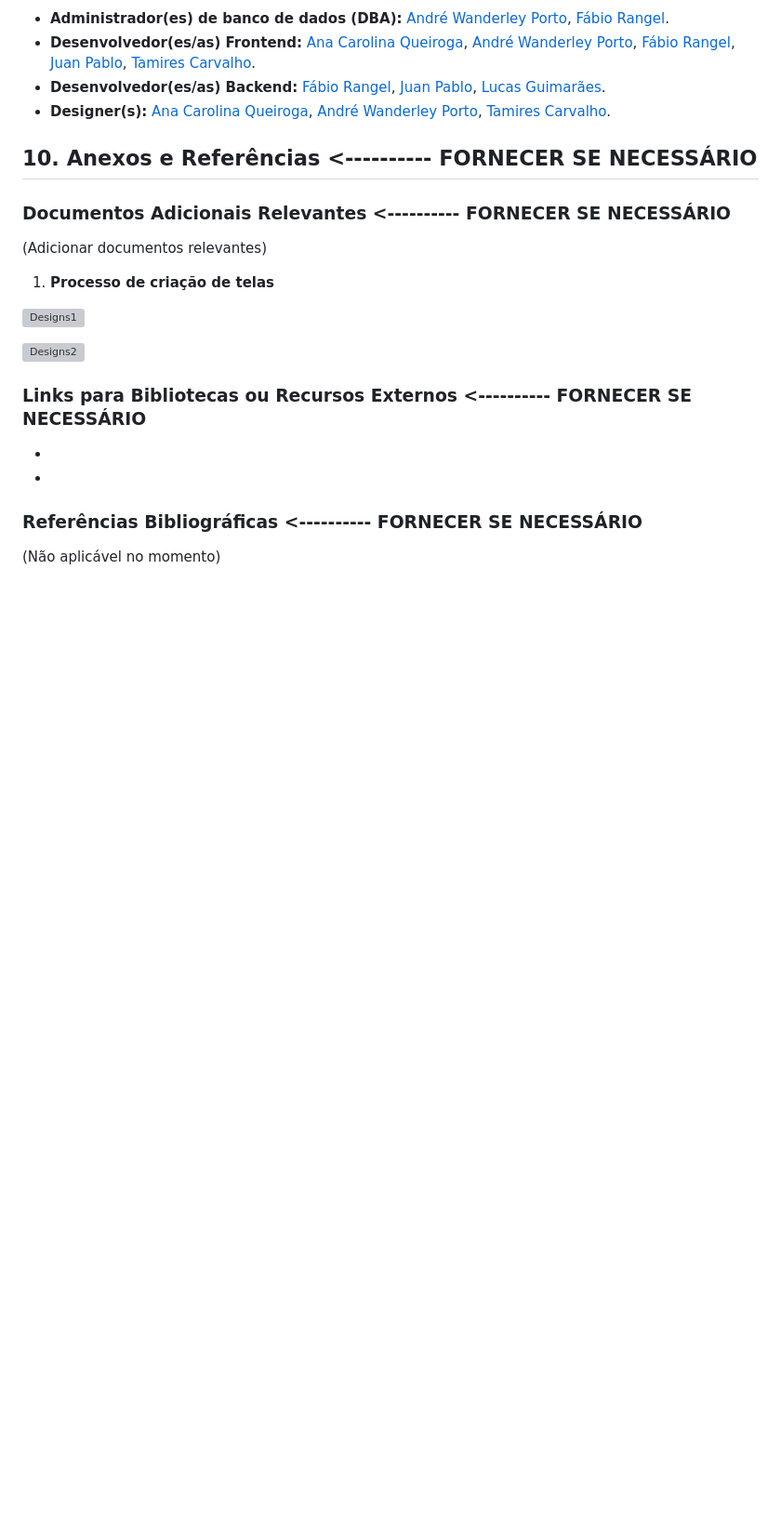
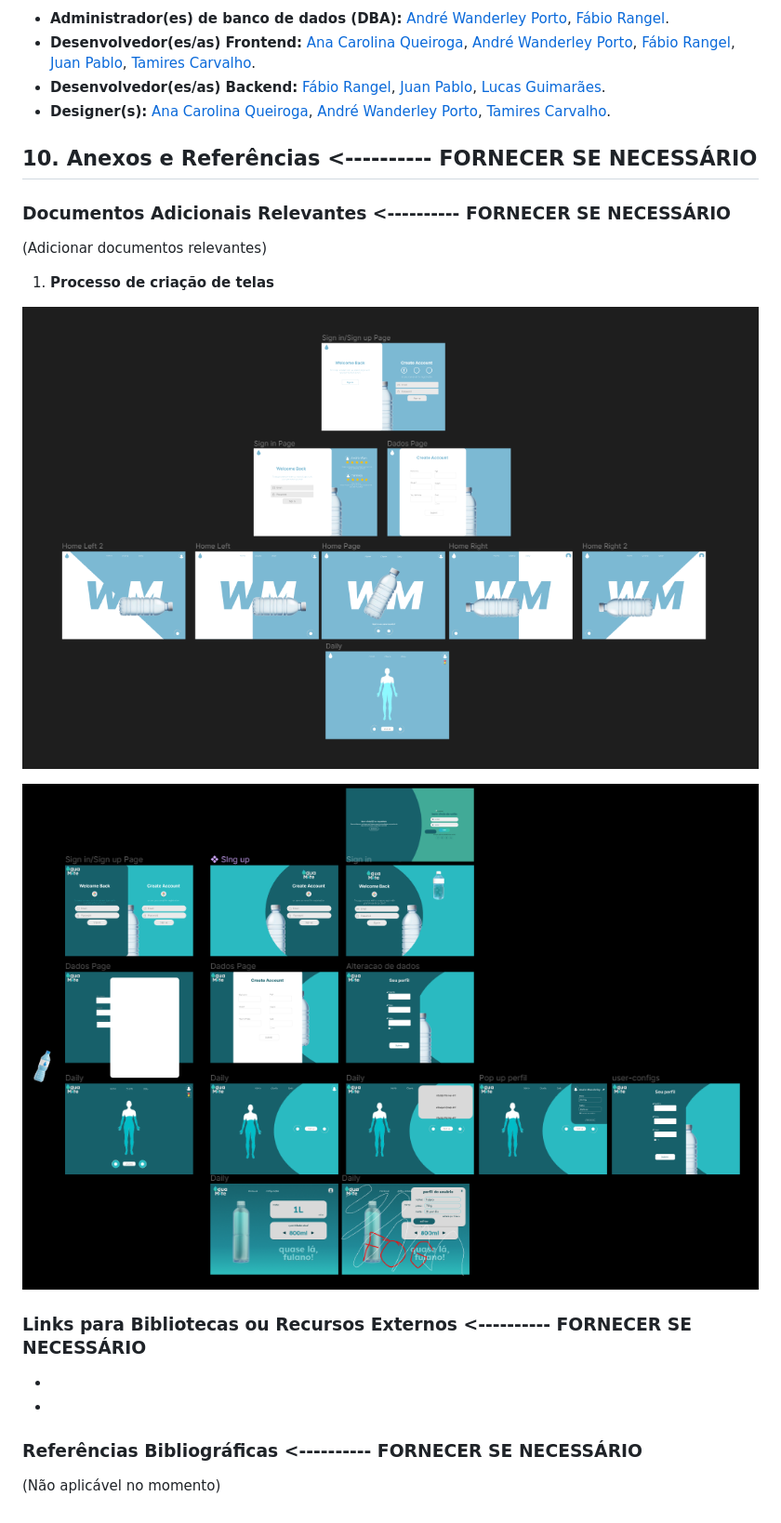
Before and after one commit to pablobdss/Aquamate, a Markdown page: README.md, the part around the change. Shown: that part at 93% size. Rendered like a GitHub page; blank space fills up the shorter version; grey boxes are pictures that could not be loaded.

Commit message:
Update README.md
Caminhos corrigidos

```diff
--- a/README.md
+++ b/README.md
@@ -125,9 +125,9 @@
 
 1. **Processo de criação de telas**
 
-![Designs1](Designs1.png)
+![Designs1](ReadmeFiles/Designs1.png)
 
-![Designs2](Designs2.png)
+![Designs2](ReadmeFiles/Designs2.png)
 
 ### Links para Bibliotecas ou Recursos Externos <----------   FORNECER SE NECESSÁRIO
 
```
